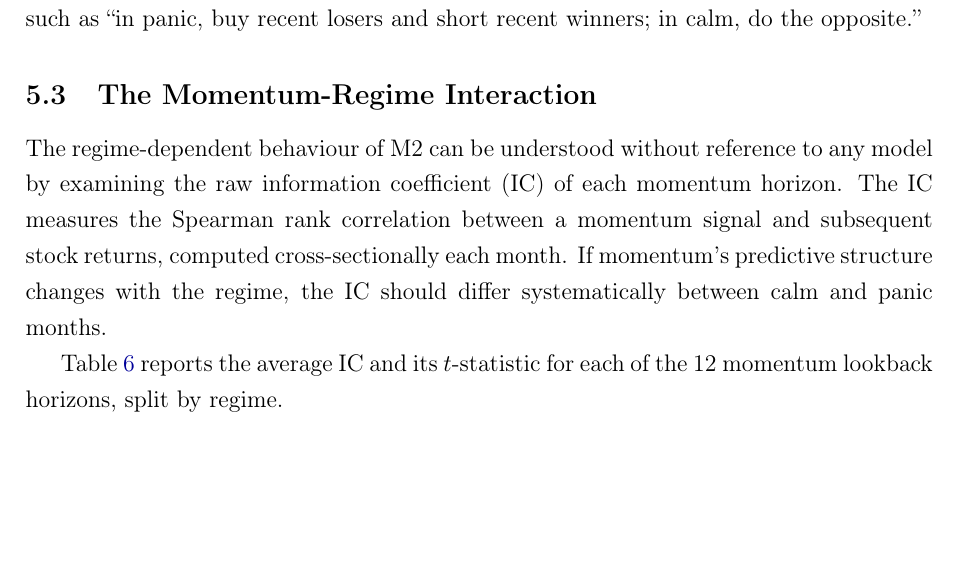
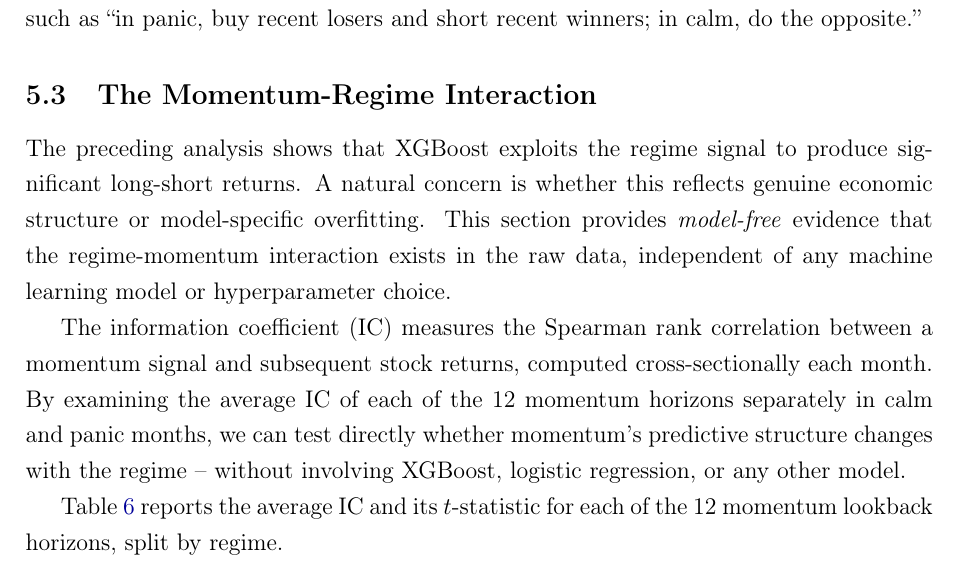
Before and after one commit to giladgang/momentum_regime, a LaTeX paper (main.tex, which reads latex/main_results.tex): part of page 41 of 67, cut so that both start at the same text, the shorter picture padded with empty space. Compiled offline with pdfLaTeX.

Commit message:
Clarify motivation of IC analysis section: model-free evidence, not model-dependent
Co-Authored-By: Claude Opus 4.6 (1M context) <noreply@anthropic.com>

```diff
--- a/latex/main_results.tex
+++ b/latex/main_results.tex
@@ -68,7 +68,9 @@ Other strategies cannot adapt to this regime shift. Fixed momentum holds past wi
 
 \subsection{The Momentum-Regime Interaction}\label{sec:ic_analysis}
 
-The regime-dependent behaviour of M2 can be understood without reference to any model by examining the raw information coefficient (IC) of each momentum horizon. The IC measures the Spearman rank correlation between a momentum signal and subsequent stock returns, computed cross-sectionally each month. If momentum's predictive structure changes with the regime, the IC should differ systematically between calm and panic months.
+The preceding analysis shows that XGBoost exploits the regime signal to produce significant long-short returns. A natural concern is whether this reflects genuine economic structure or model-specific overfitting. This section provides \emph{model-free} evidence that the regime-momentum interaction exists in the raw data, independent of any machine learning model or hyperparameter choice.
+
+The information coefficient (IC) measures the Spearman rank correlation between a momentum signal and subsequent stock returns, computed cross-sectionally each month. By examining the average IC of each of the 12 momentum horizons separately in calm and panic months, we can test directly whether momentum's predictive structure changes with the regime -- without involving XGBoost, logistic regression, or any other model.
 
 Table~\ref{tab:ic_rotation} reports the average IC and its $t$-statistic for each of the 12 momentum lookback horizons, split by regime.
 
```
